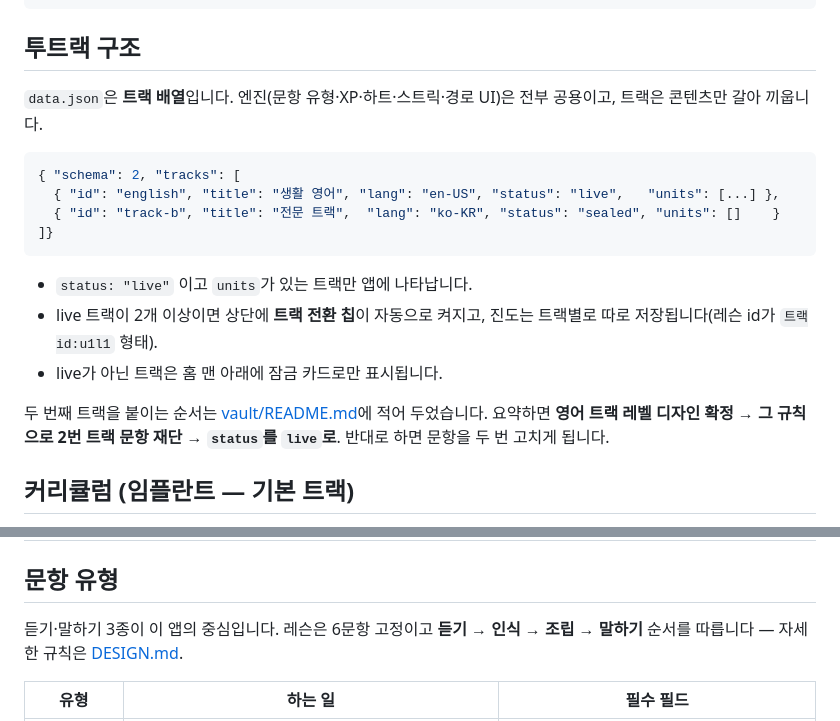
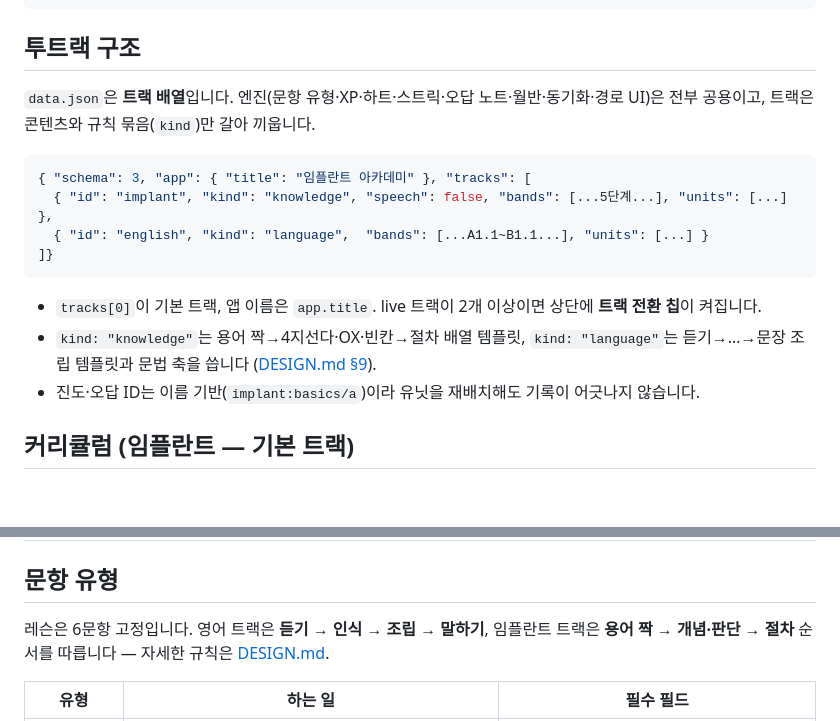
Before and after one commit to Yurang2/implant-academy, a Markdown page: README.md, 2 parts joined by grey strips. Rendered like a GitHub page; blank space fills up the shorter version.

Commit message:
Bring the README two-track section up to the current schema
The section still described schema 2 with a sealed track-b, linked the
removed vault directory, and showed positional lesson ids. Describe the
kind-based tracks, per-track bands, app title from data, and name-based
ids that the app actually uses now.

Co-Authored-By: Claude Fable 5.1 <noreply@anthropic.com>
Claude-Session: https://claude.ai/code/session_016vc7zzc9dsozgpGegxaB3h

````diff
--- a/README.md
+++ b/README.md
@@ -31,20 +31,19 @@ node build.mjs      # 주입 + index.html 생성
 
 ## 투트랙 구조
 
-`data.json`은 **트랙 배열**입니다. 엔진(문항 유형·XP·하트·스트릭·경로 UI)은 전부 공용이고, 트랙은 콘텐츠만 갈아 끼웁니다.
+`data.json`은 **트랙 배열**입니다. 엔진(문항 유형·XP·하트·스트릭·오답 노트·월반·동기화·경로 UI)은
+전부 공용이고, 트랙은 콘텐츠와 규칙 묶음(`kind`)만 갈아 끼웁니다.
 
 ```json
-{ "schema": 2, "tracks": [
-  { "id": "english", "title": "생활 영어", "lang": "en-US", "status": "live",   "units": [...] },
-  { "id": "track-b", "title": "전문 트랙",  "lang": "ko-KR", "status": "sealed", "units": []    }
+{ "schema": 3, "app": { "title": "임플란트 아카데미" }, "tracks": [
+  { "id": "implant", "kind": "knowledge", "speech": false, "bands": [...5단계...], "units": [...] },
+  { "id": "english", "kind": "language",  "bands": [...A1.1~B1.1...], "units": [...] }
 ]}
 ```
 
-- `status: "live"` 이고 `units`가 있는 트랙만 앱에 나타납니다.
-- live 트랙이 2개 이상이면 상단에 **트랙 전환 칩**이 자동으로 켜지고, 진도는 트랙별로 따로 저장됩니다(레슨 id가 `트랙id:u1l1` 형태).
-- live가 아닌 트랙은 홈 맨 아래에 잠금 카드로만 표시됩니다.
-
-두 번째 트랙을 붙이는 순서는 [vault/README.md](vault/README.md)에 적어 두었습니다. 요약하면 **영어 트랙 레벨 디자인 확정 → 그 규칙으로 2번 트랙 문항 재단 → `status`를 `live`로**. 반대로 하면 문항을 두 번 고치게 됩니다.
+- `tracks[0]`이 기본 트랙, 앱 이름은 `app.title`. live 트랙이 2개 이상이면 상단에 **트랙 전환 칩**이 켜집니다.
+- `kind: "knowledge"`는 용어 짝→4지선다·OX·빈칸→절차 배열 템플릿, `kind: "language"`는 듣기→…→문장 조립 템플릿과 문법 축을 씁니다 ([DESIGN.md §9](DESIGN.md)).
+- 진도·오답 ID는 이름 기반(`implant:basics/a`)이라 유닛을 재배치해도 기록이 어긋나지 않습니다.
 
 ## 커리큘럼 (임플란트 — 기본 트랙)
 
@@ -72,8 +71,7 @@ node build.mjs      # 주입 + index.html 생성
 
 ## 문항 유형
 
-듣기·말하기 3종이 이 앱의 중심입니다. 레슨은 6문항 고정이고
-**듣기 → 인식 → 조립 → 말하기** 순서를 따릅니다 — 자세한 규칙은 [DESIGN.md](DESIGN.md).
+레슨은 6문항 고정입니다. 영어 트랙은 **듣기 → 인식 → 조립 → 말하기**, 임플란트 트랙은 **용어 짝 → 개념·판단 → 절차** 순서를 따릅니다 — 자세한 규칙은 [DESIGN.md](DESIGN.md).
 
 | 유형 | 하는 일 | 필수 필드 |
 |---|---|---|
````
